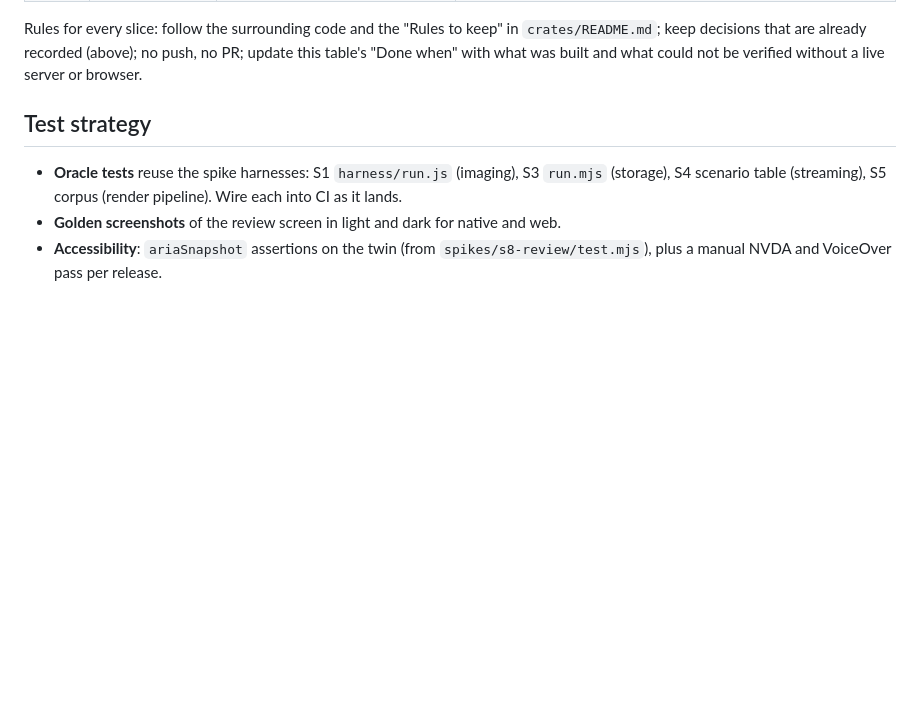
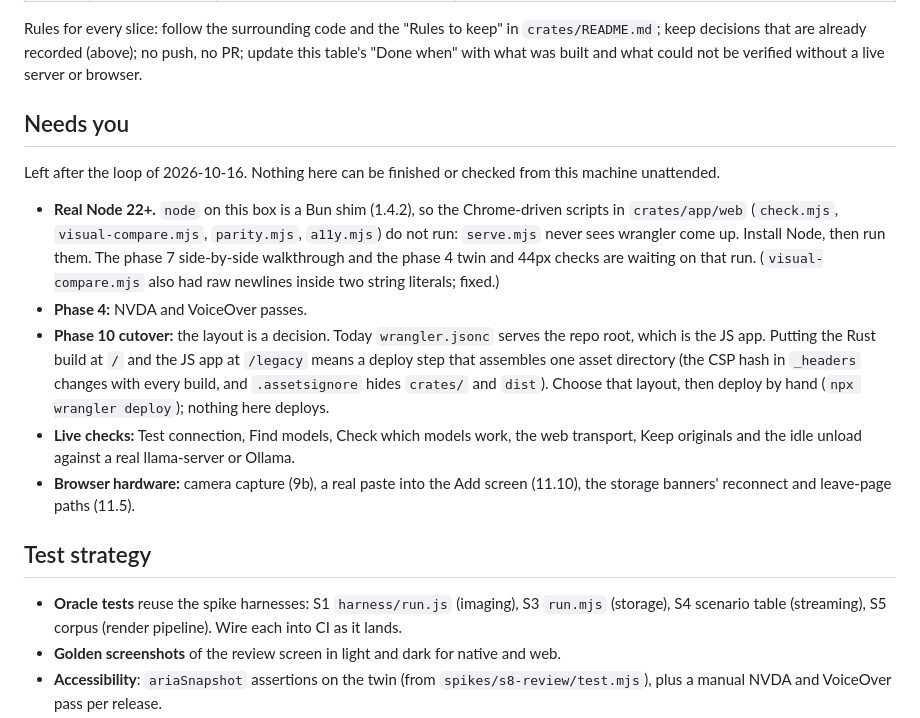
Before and after one commit to shuff57/viSHion, a Markdown page: docs/RUST-REWRITE-PLAN.md, the part around the change. Drawn GitHub-style; blank space fills up the shorter version.

Commit message:
plan: list what is left for the user
Co-Authored-By: Claude Sonnet 5.5 <noreply@anthropic.com>

```diff
--- a/docs/RUST-REWRITE-PLAN.md
+++ b/docs/RUST-REWRITE-PLAN.md
@@ -107,6 +107,24 @@ Rules for every slice: follow the surrounding code and the "Rules to keep" in `c
 that are already recorded (above); no push, no PR; update this table's "Done when" with what was built and
 what could not be verified without a live server or browser.
 
+## Needs you
+
+Left after the loop of 2026-10-16. Nothing here can be finished or checked from this machine unattended.
+
+- **Real Node 22+.** `node` on this box is a Bun shim (1.4.2), so the Chrome-driven scripts in `crates/app/web`
+  (`check.mjs`, `visual-compare.mjs`, `parity.mjs`, `a11y.mjs`) do not run: `serve.mjs` never sees wrangler come up.
+  Install Node, then run them. The phase 7 side-by-side walkthrough and the phase 4 twin and 44px checks are
+  waiting on that run. (`visual-compare.mjs` also had raw newlines inside two string literals; fixed.)
+- **Phase 4:** NVDA and VoiceOver passes.
+- **Phase 10 cutover:** the layout is a decision. Today `wrangler.jsonc` serves the repo root, which is the JS app.
+  Putting the Rust build at `/` and the JS app at `/legacy` means a deploy step that assembles one asset directory
+  (the CSP hash in `_headers` changes with every build, and `.assetsignore` hides `crates/` and `dist`). Choose
+  that layout, then deploy by hand (`npx wrangler deploy`); nothing here deploys.
+- **Live checks:** Test connection, Find models, Check which models work, the web transport, Keep originals and
+  the idle unload against a real llama-server or Ollama.
+- **Browser hardware:** camera capture (9b), a real paste into the Add screen (11.10), the storage banners'
+  reconnect and leave-page paths (11.5).
+
 ## Test strategy
 
 - **Oracle tests** reuse the spike harnesses: S1 `harness/run.js` (imaging), S3 `run.mjs` (storage), S4
```
